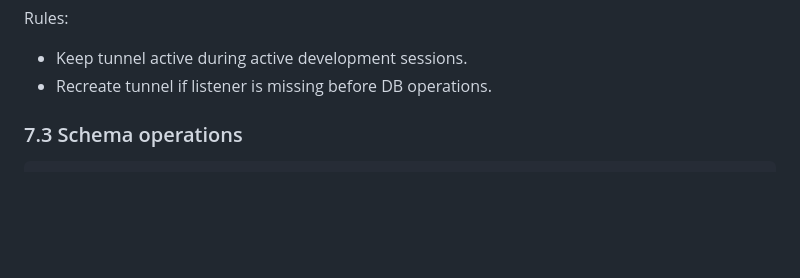
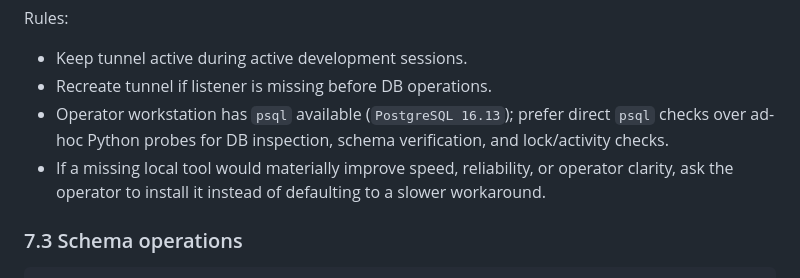
Before and after one commit to dkarelov/qpi, a Markdown page: AGENTS.md, the part around one of its changes. GitHub-like rendering; blank space fills up the shorter version.

Commit message:
Document operator tooling preferences

```diff
--- a/AGENTS.md
+++ b/AGENTS.md
@@ -324,6 +324,8 @@ Rules:
 
 - Keep tunnel active during active development sessions.
 - Recreate tunnel if listener is missing before DB operations.
+- Operator workstation has `psql` available (`PostgreSQL 16.13`); prefer direct `psql` checks over ad-hoc Python probes for DB inspection, schema verification, and lock/activity checks.
+- If a missing local tool would materially improve speed, reliability, or operator clarity, ask the operator to install it instead of defaulting to a slower workaround.
 
 ### 7.3 Schema operations
 
```
Also changed, not shown: other parts of AGENTS.md (+1 -1 lines).
